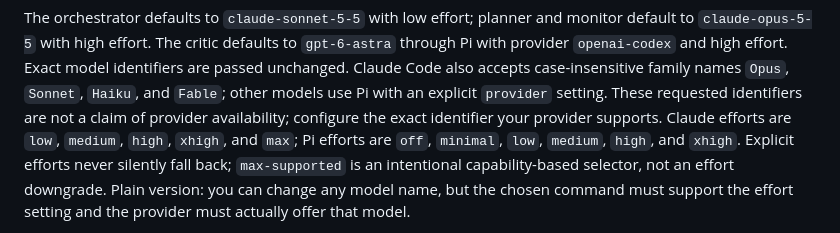
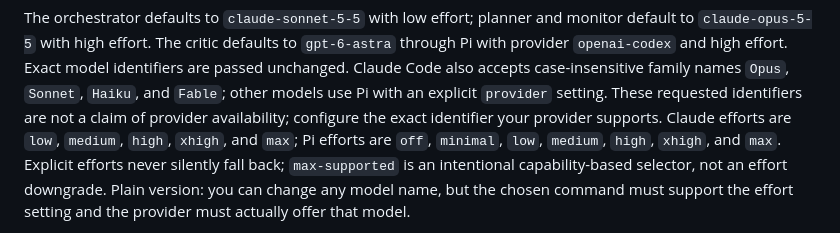
Before and after one commit to sblevins/Orchestrator, a Markdown page: docs/configuration.md, the part around the change. Drawn GitHub-style.

```diff
--- a/docs/configuration.md
+++ b/docs/configuration.md
@@ -140,7 +140,7 @@ The critic defaults to `gpt-6-astra` through Pi with provider `openai-codex` and
 Exact model identifiers are passed unchanged.
 Claude Code also accepts case-insensitive family names `Opus`, `Sonnet`, `Haiku`, and `Fable`; other models use Pi with an explicit `provider` setting.
 These requested identifiers are not a claim of provider availability; configure the exact identifier your provider supports.
-Claude efforts are `low`, `medium`, `high`, `xhigh`, and `max`; Pi efforts are `off`, `minimal`, `low`, `medium`, `high`, and `xhigh`.
+Claude efforts are `low`, `medium`, `high`, `xhigh`, and `max`; Pi efforts are `off`, `minimal`, `low`, `medium`, `high`, `xhigh`, and `max`.
 Explicit efforts never silently fall back; `max-supported` is an intentional capability-based selector, not an effort downgrade.
 Plain version: you can change any model name, but the chosen command must support the effort setting and the provider must actually offer that model.
 
```
Also changed, not shown: docs/status.md (+1 -1 lines).
